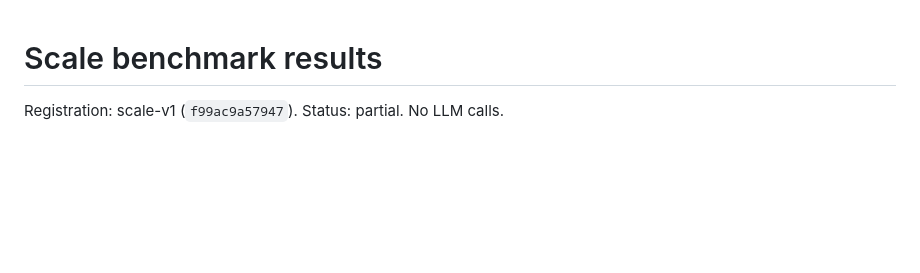
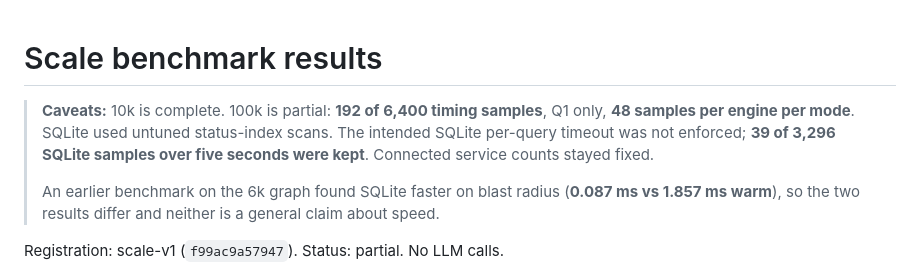
Before and after one commit to sohamsssssssssssssssss/Graph-Hacks-Context-for-AI-Agents, a Markdown page: v2/scale/results.md, the part around the change. GitHub-like rendering; blank space fills up the shorter version.

Commit message:
front-load scale benchmark caveats

```diff
--- a/v2/scale/results.md
+++ b/v2/scale/results.md
@@ -1,4 +1,8 @@
 # Scale benchmark results
+
+> **Caveats:** 10k is complete. 100k is partial: **192 of 6,400 timing samples**, Q1 only, **48 samples per engine per mode**. SQLite used untuned status-index scans. The intended SQLite per-query timeout was not enforced; **39 of 3,296 SQLite samples over five seconds were kept**. Connected service counts stayed fixed.
+>
+> An earlier benchmark on the 6k graph found SQLite faster on blast radius (**0.087 ms vs 1.857 ms warm**), so the two results differ and neither is a general claim about speed.
 
 Registration: scale-v1 (`f99ac9a57947`). Status: partial. No LLM calls.
 
```
